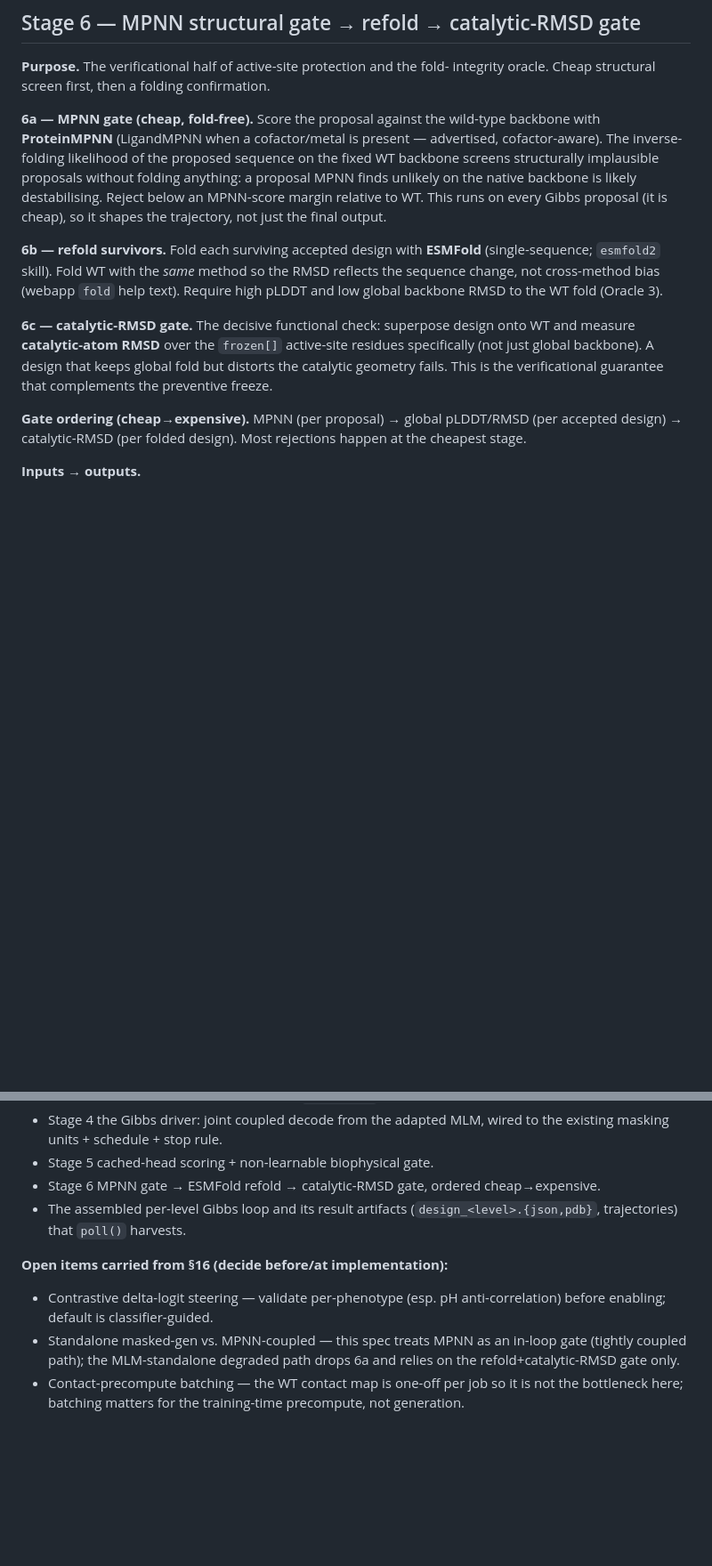
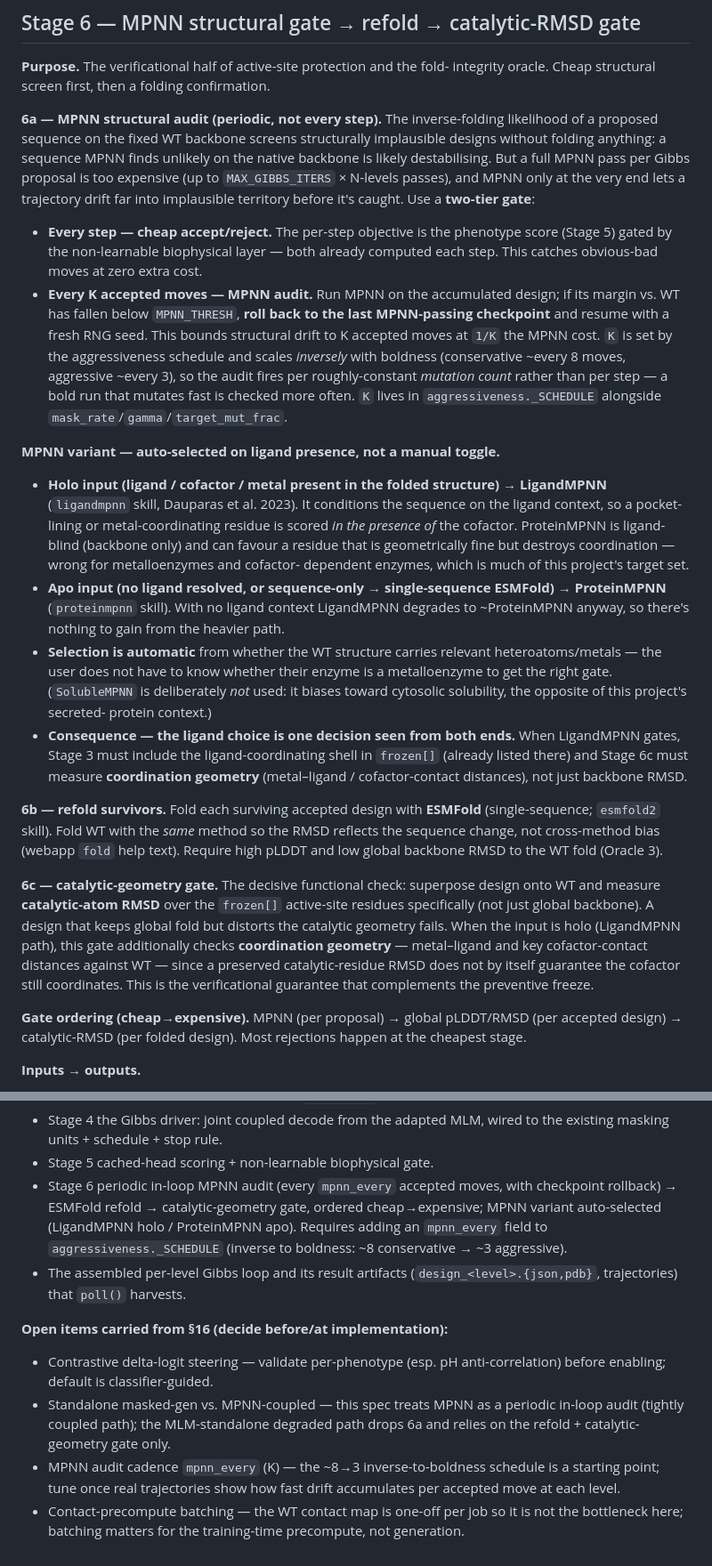
Before and after one commit to jayman1466/Extremophilic-Protein-Translator, a Markdown page: docs/generation_pipeline.md, 2 parts joined by grey strips. Shown at 89% size. Drawn GitHub-style; blank space fills up the shorter version.

Commit message:
docs(generation): periodic in-loop MPNN audit + ligand-conditional MPNN variant
Stage 6a: two-tier gate — cheap phenotype+biophysical accept/reject every step,
full MPNN audit every K accepted moves with rollback to last-good checkpoint;
K = new aggressiveness.mpnn_every (inverse to boldness). MPNN variant auto-selected
on ligand presence (LigandMPNN holo / ProteinMPNN apo; SolubleMPNN excluded as
cytosolic-biased). Stage 6c extended to coordination geometry for holo inputs;
Gibbs pseudocode, invariants, and ledger updated.

```diff
--- a/docs/generation_pipeline.md
+++ b/docs/generation_pipeline.md
@@ -249,25 +249,61 @@ in the loop" defense against oracle exploitation.
 **Purpose.** The verificational half of active-site protection and the fold-
 integrity oracle. Cheap structural screen first, then a folding confirmation.
 
-**6a — MPNN gate (cheap, fold-free).** Score the proposal against the wild-type
-backbone with **ProteinMPNN** (LigandMPNN when a cofactor/metal is present —
-advertised, cofactor-aware). The inverse-folding likelihood of the proposed
-sequence on the fixed WT backbone screens structurally implausible proposals
-without folding anything: a proposal MPNN finds unlikely on the native backbone
-is likely destabilising. Reject below an MPNN-score margin relative to WT. This
-runs on every Gibbs proposal (it is cheap), so it shapes the trajectory, not
-just the final output.
+**6a — MPNN structural audit (periodic, not every step).** The inverse-folding
+likelihood of a proposed sequence on the fixed WT backbone screens structurally
+implausible designs without folding anything: a sequence MPNN finds unlikely on
+the native backbone is likely destabilising. But a full MPNN pass per Gibbs
+proposal is too expensive (up to `MAX_GIBBS_ITERS` × N-levels passes), and MPNN
+only at the very end lets a trajectory drift far into implausible territory
+before it's caught. Use a **two-tier gate**:
+
+- **Every step — cheap accept/reject.** The per-step objective is the phenotype
+  score (Stage 5) gated by the non-learnable biophysical layer — both already
+  computed each step. This catches obvious-bad moves at zero extra cost.
+- **Every K accepted moves — MPNN audit.** Run MPNN on the accumulated design;
+  if its margin vs. WT has fallen below `MPNN_THRESH`, **roll back to the last
+  MPNN-passing checkpoint** and resume with a fresh RNG seed. This bounds
+  structural drift to K accepted moves at `1/K` the MPNN cost. `K` is set by the
+  aggressiveness schedule and scales *inversely* with boldness (conservative
+  ~every 8 moves, aggressive ~every 3), so the audit fires per roughly-constant
+  *mutation count* rather than per step — a bold run that mutates fast is checked
+  more often. `K` lives in `aggressiveness._SCHEDULE` alongside
+  `mask_rate`/`gamma`/`target_mut_frac`.
+
+**MPNN variant — auto-selected on ligand presence, not a manual toggle.**
+- **Holo input (ligand / cofactor / metal present in the folded structure) →
+  LigandMPNN** (`ligandmpnn` skill, Dauparas et al. 2023). It conditions the
+  sequence on the ligand context, so a pocket-lining or metal-coordinating
+  residue is scored *in the presence of* the cofactor. ProteinMPNN is
+  ligand-blind (backbone only) and can favour a residue that is geometrically
+  fine but destroys coordination — wrong for metalloenzymes and cofactor-
+  dependent enzymes, which is much of this project's target set.
+- **Apo input (no ligand resolved, or sequence-only → single-sequence ESMFold) →
+  ProteinMPNN** (`proteinmpnn` skill). With no ligand context LigandMPNN degrades
+  to ~ProteinMPNN anyway, so there's nothing to gain from the heavier path.
+- **Selection is automatic** from whether the WT structure carries relevant
+  heteroatoms/metals — the user does not have to know whether their enzyme is a
+  metalloenzyme to get the right gate. (`SolubleMPNN` is deliberately *not* used:
+  it biases toward cytosolic solubility, the opposite of this project's secreted-
+  protein context.)
+- **Consequence — the ligand choice is one decision seen from both ends.** When
+  LigandMPNN gates, Stage 3 must include the ligand-coordinating shell in
+  `frozen[]` (already listed there) and Stage 6c must measure **coordination
+  geometry** (metal–ligand / cofactor-contact distances), not just backbone RMSD.
 
 **6b — refold survivors.** Fold each surviving accepted design with **ESMFold**
 (single-sequence; `esmfold2` skill). Fold WT with the *same* method so the RMSD
 reflects the sequence change, not cross-method bias (webapp `fold` help text).
 Require high pLDDT and low global backbone RMSD to the WT fold (Oracle 3).
 
-**6c — catalytic-RMSD gate.** The decisive functional check: superpose design
-onto WT and measure **catalytic-atom RMSD** over the `frozen[]` active-site
+**6c — catalytic-geometry gate.** The decisive functional check: superpose
+design onto WT and measure **catalytic-atom RMSD** over the `frozen[]` active-site
 residues specifically (not just global backbone). A design that keeps global
-fold but distorts the catalytic geometry fails. This is the verificational
-guarantee that complements the preventive freeze.
+fold but distorts the catalytic geometry fails. When the input is holo (LigandMPNN
+path), this gate additionally checks **coordination geometry** — metal–ligand and
+key cofactor-contact distances against WT — since a preserved catalytic-residue
+RMSD does not by itself guarantee the cofactor still coordinates. This is the
+verificational guarantee that complements the preventive freeze.
 
 **Gate ordering (cheap→expensive).** MPNN (per proposal) → global pLDDT/RMSD
 (per accepted design) → catalytic-RMSD (per folded design). Most rejections
@@ -337,16 +387,23 @@ Key invariants:
 - Stage 4 the Gibbs driver: joint coupled decode from the adapted MLM, wired to
   the existing masking units + schedule + stop rule.
 - Stage 5 cached-head scoring + non-learnable biophysical gate.
-- Stage 6 MPNN gate → ESMFold refold → catalytic-RMSD gate, ordered cheap→expensive.
+- Stage 6 periodic in-loop MPNN audit (every `mpnn_every` accepted moves, with
+  checkpoint rollback) → ESMFold refold → catalytic-geometry gate, ordered
+  cheap→expensive; MPNN variant auto-selected (LigandMPNN holo / ProteinMPNN apo).
+  Requires adding an `mpnn_every` field to `aggressiveness._SCHEDULE` (inverse to
+  boldness: ~8 conservative → ~3 aggressive).
 - The assembled per-level Gibbs loop and its result artifacts
   (`design_<level>.{json,pdb}`, trajectories) that `poll()` harvests.
 
 **Open items carried from §16 (decide before/at implementation):**
 - Contrastive delta-logit steering — validate per-phenotype (esp. pH
   anti-correlation) before enabling; default is classifier-guided.
-- Standalone masked-gen vs. MPNN-coupled — this spec treats MPNN as an in-loop
-  gate (tightly coupled path); the MLM-standalone degraded path drops 6a and
-  relies on the refold+catalytic-RMSD gate only.
+- Standalone masked-gen vs. MPNN-coupled — this spec treats MPNN as a periodic
+  in-loop audit (tightly coupled path); the MLM-standalone degraded path drops 6a
+  and relies on the refold + catalytic-geometry gate only.
+- MPNN audit cadence `mpnn_every` (K) — the ~8→3 inverse-to-boldness schedule is
+  a starting point; tune once real trajectories show how fast drift accumulates
+  per accepted move at each level.
 - Contact-precompute batching — the WT contact map is one-off per job so it is
   not the bottleneck here; batching matters for the training-time precompute, not
   generation.
```
Also changed, not shown: other parts of docs/generation_pipeline.md (+21 -7 lines).
